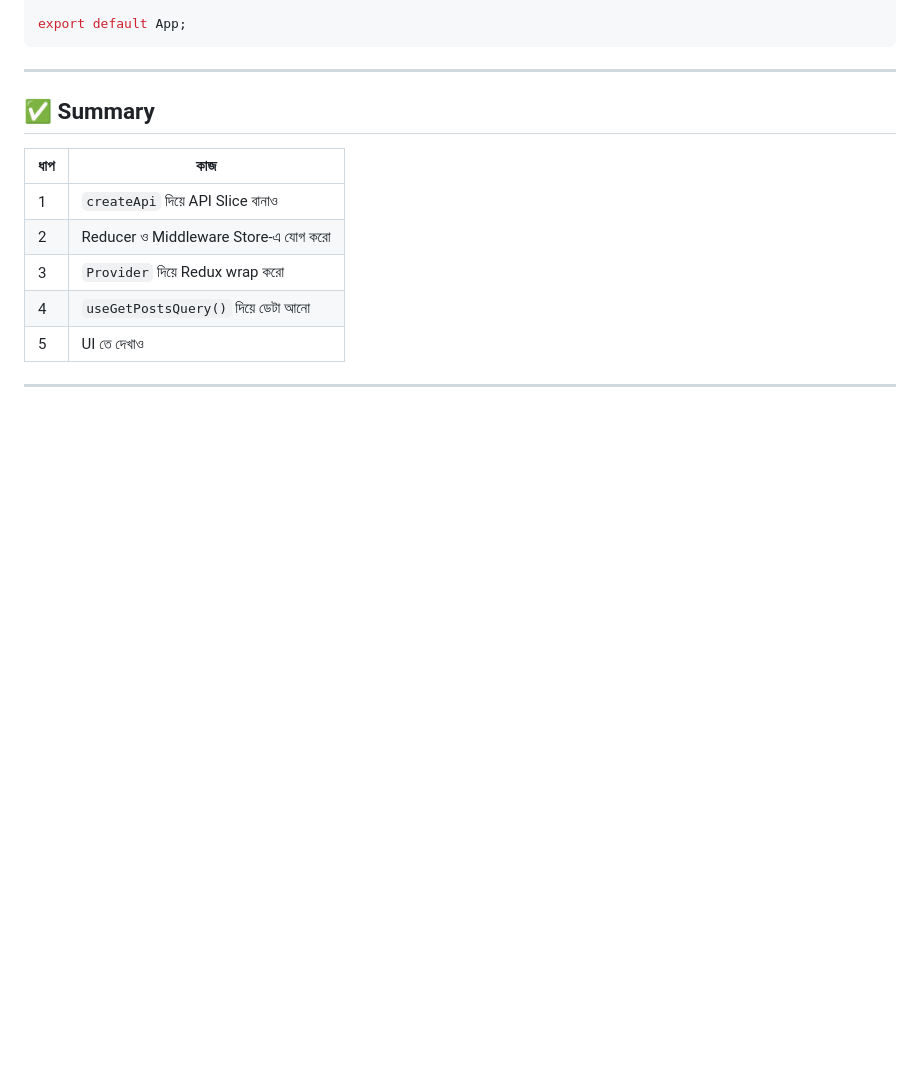
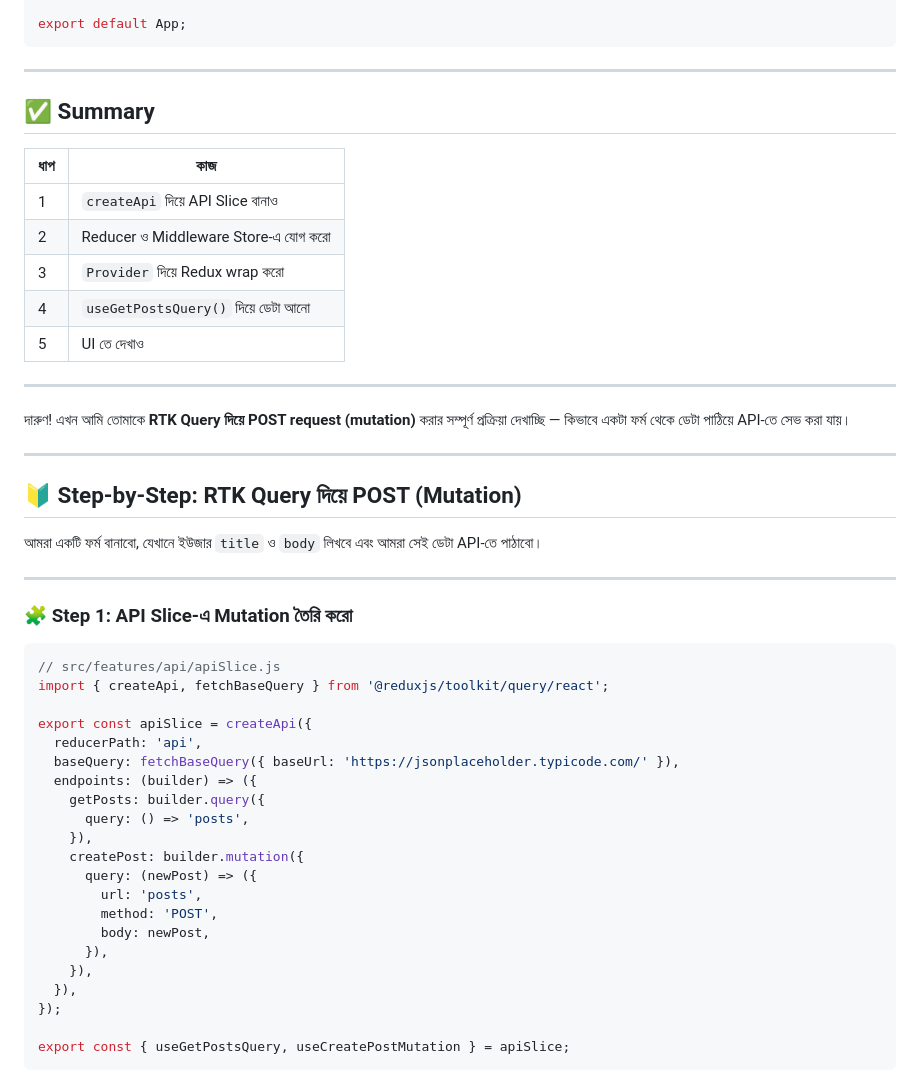
Before and after one commit to AffnanSawad/Redux-Core-Concepts, a Markdown page: readme.md, the part around the change printed below. Drawn GitHub-style; blank space fills up the shorter version.

````diff
--- a/readme.md
+++ b/readme.md
@@ -934,3 +934,41 @@ export default App;
 | 5   | UI তে দেখাও                          |
 
 ---
+
+
+দারুণ! এখন আমি তোমাকে **RTK Query দিয়ে POST request (mutation)** করার সম্পূর্ণ প্রক্রিয়া দেখাচ্ছি — কিভাবে একটা ফর্ম থেকে ডেটা পাঠিয়ে API-তে সেভ করা যায়।
+
+---
+
+## 🔰 Step-by-Step: RTK Query দিয়ে POST (Mutation)
+
+আমরা একটি ফর্ম বানাবো, যেখানে ইউজার `title` ও `body` লিখবে এবং আমরা সেই ডেটা API-তে পাঠাবো।
+
+---
+
+### 🧩 Step 1: API Slice-এ Mutation তৈরি করো
+
+```js
+// src/features/api/apiSlice.js
+import { createApi, fetchBaseQuery } from '@reduxjs/toolkit/query/react';
+
+export const apiSlice = createApi({
+  reducerPath: 'api',
+  baseQuery: fetchBaseQuery({ baseUrl: 'https://jsonplaceholder.typicode.com/' }),
+  endpoints: (builder) => ({
+    getPosts: builder.query({
+      query: () => 'posts',
+    }),
+    createPost: builder.mutation({
+      query: (newPost) => ({
+        url: 'posts',
+        method: 'POST',
+        body: newPost,
+      }),
+    }),
+  }),
+});
+
+export const { useGetPostsQuery, useCreatePostMutation } = apiSlice;
+```
+
````
Also changed, not shown: other parts of readme.md (+80 -0 lines).
